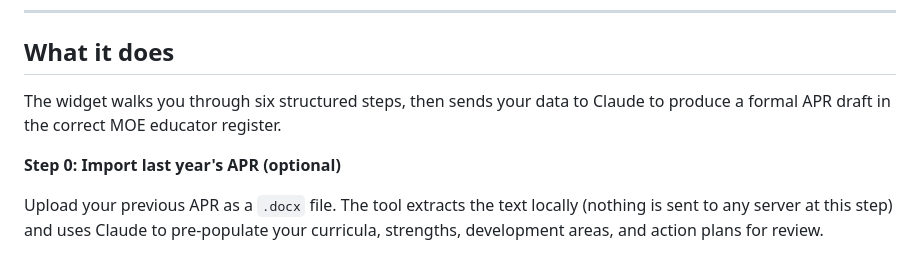
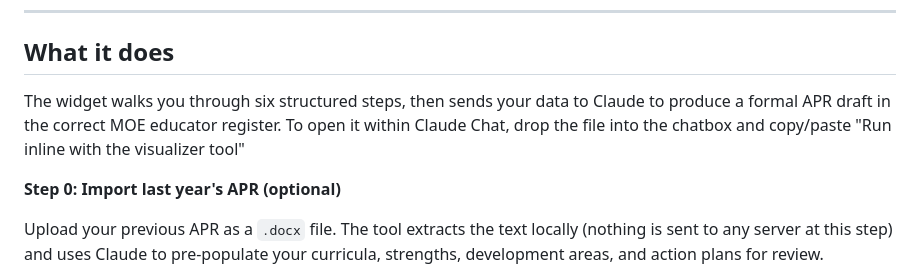
Before and after one commit to thechilibuddy-maker/progress-report-widget, a Markdown page: README.md, the part around the change. Rendered like a GitHub page.

```diff
--- a/README.md
+++ b/README.md
@@ -8,7 +8,7 @@ No login. No account. No data storage. Everything runs in your browser.
 
 ## What it does
 
-The widget walks you through six structured steps, then sends your data to Claude to produce a formal APR draft in the correct MOE educator register.
+The widget walks you through six structured steps, then sends your data to Claude to produce a formal APR draft in the correct MOE educator register. To open it within Claude Chat, drop the file into the chatbox and copy/paste "Run inline with the visualizer tool"
 
 **Step 0: Import last year's APR (optional)**
 
```
